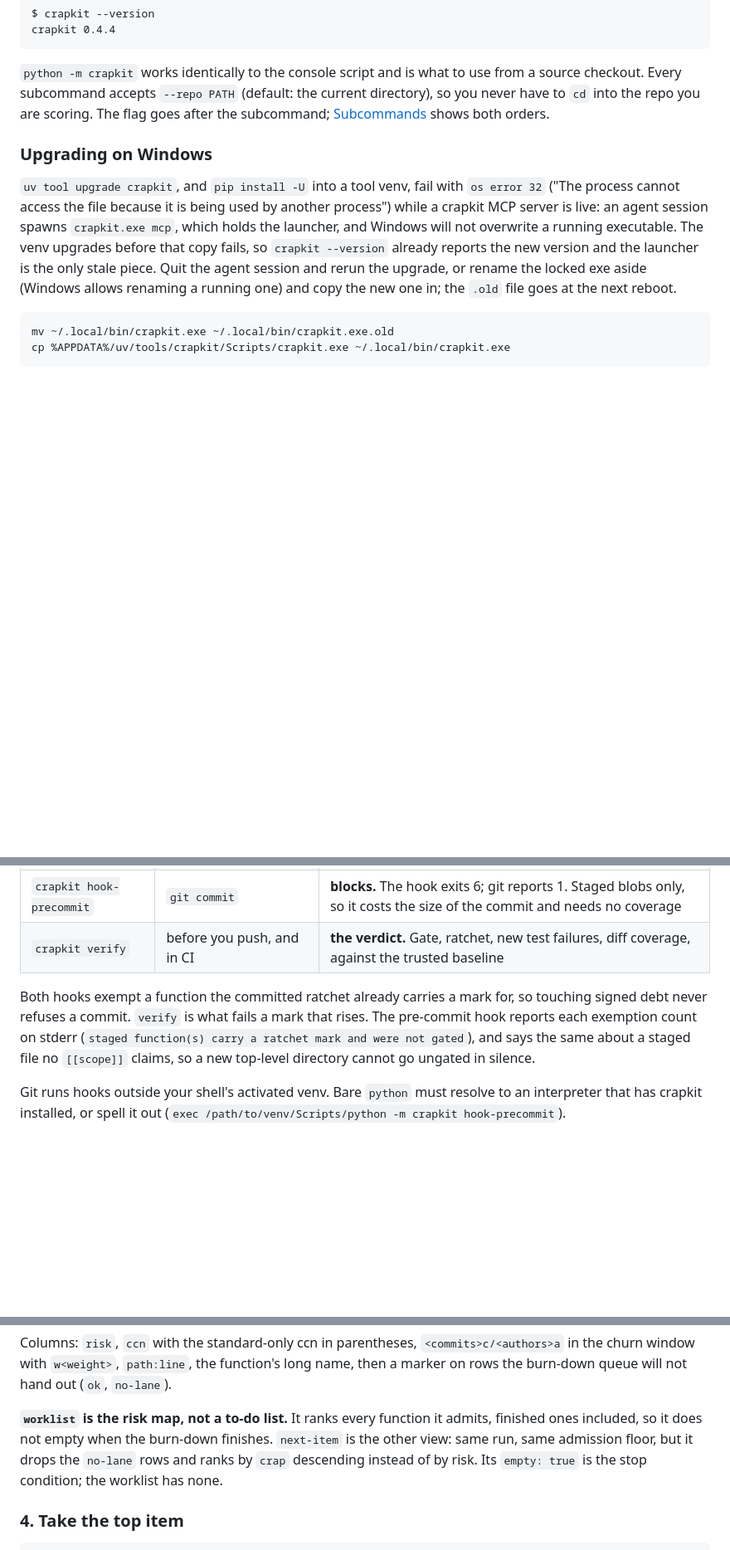
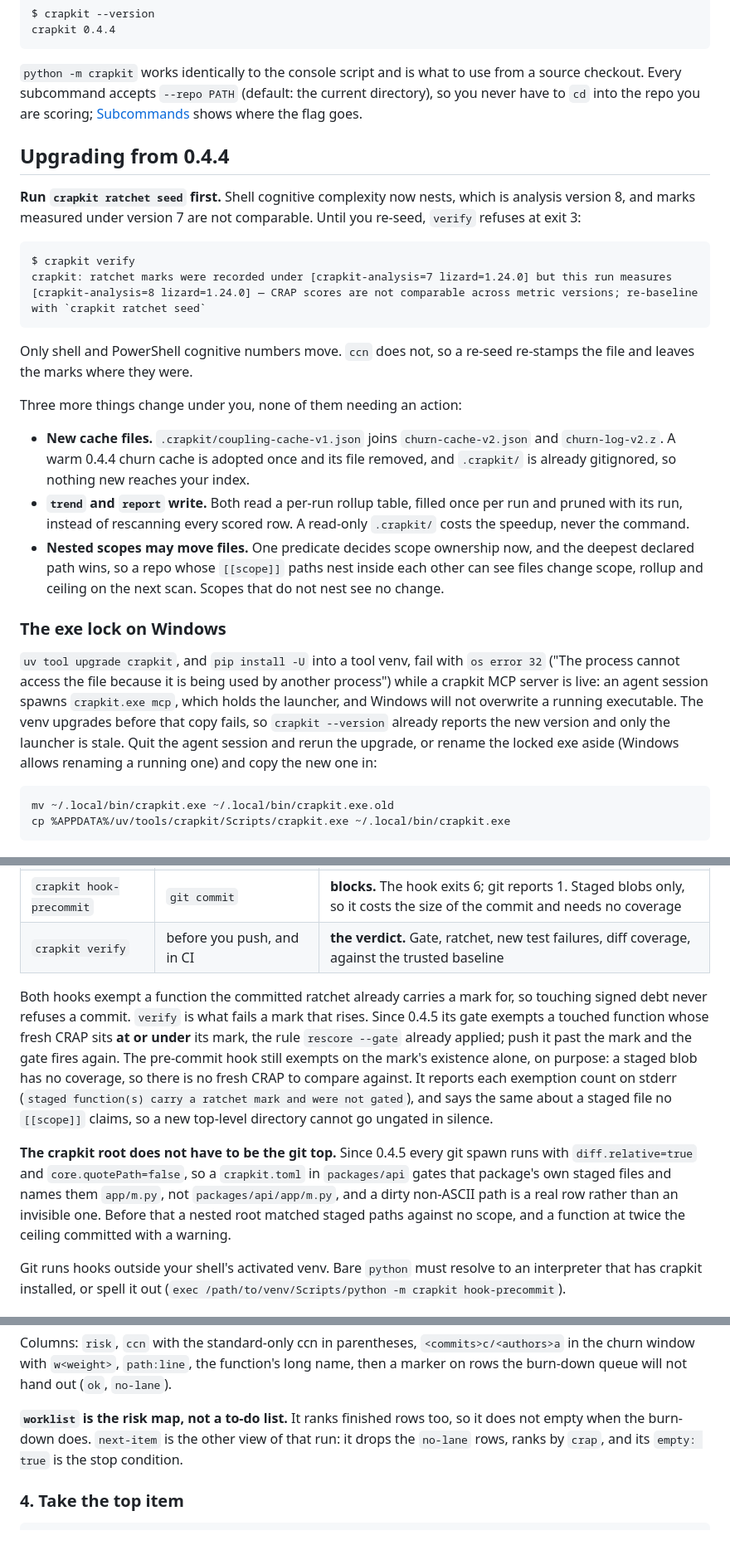
Before and after one commit to JeanFrancoisGagne/crapkit, a Markdown page: README.md, 3 parts joined by grey strips. Shown at 83% size. Drawn GitHub-style; blank space fills up the shorter version.

````diff
--- a/README.md
+++ b/README.md
@@ -91,19 +108,45 @@ crapkit 0.4.4
 
 `python -m crapkit` works identically to the console script and is what to use from a
 source checkout. Every subcommand accepts `--repo PATH` (default: the current directory),
-so you never have to `cd` into the repo you are scoring. The flag goes after the
-subcommand; [Subcommands](#subcommands) shows both orders.
+so you never have to `cd` into the repo you are scoring; [Subcommands](#subcommands) shows
+where the flag goes.
 
-### Upgrading on Windows
+## Upgrading from 0.4.4
+
+**Run `crapkit ratchet seed` first.** Shell cognitive complexity now nests, which is
+analysis version 8, and marks measured under version 7 are not comparable. Until you
+re-seed, `verify` refuses at exit 3:
+
+```
+$ crapkit verify
+crapkit: ratchet marks were recorded under [crapkit-analysis=7 lizard=1.24.0] but this run measures [crapkit-analysis=8 lizard=1.24.0] — CRAP scores are not comparable across metric versions; re-baseline with `crapkit ratchet seed`
+```
+
+Only shell and PowerShell cognitive numbers move. `ccn` does not, so a re-seed re-stamps
+the file and leaves the marks where they were.
+
+Three more things change under you, none of them needing an action:
+
+- **New cache files.** `.crapkit/coupling-cache-v1.json` joins `churn-cache-v2.json` and
+  `churn-log-v2.z`. A warm 0.4.4 churn cache is adopted once and its file removed, and
+  `.crapkit/` is already gitignored, so nothing new reaches your index.
+- **`trend` and `report` write.** Both read a per-run rollup table, filled once per run and
+  pruned with its run, instead of rescanning every scored row. A read-only `.crapkit/`
+  costs the speedup, never the command.
+- **Nested scopes may move files.** One predicate decides scope ownership now, and the
+  deepest declared path wins, so a repo whose `[[scope]]` paths nest inside each other can
+  see files change scope, rollup and ceiling on the next scan. Scopes that do not nest see
+  no change.
+
+### The exe lock on Windows
 
 `uv tool upgrade crapkit`, and `pip install -U` into a tool venv, fail with `os error 32`
 ("The process cannot access the file because it is being used by another process") while a
 crapkit MCP server is live: an agent session spawns `crapkit.exe mcp`, which holds the
 launcher, and Windows will not overwrite a running executable. The venv upgrades before
-that copy fails, so `crapkit --version` already reports the new version and the launcher is
-the only stale piece. Quit the agent session and rerun the upgrade, or rename the locked
-exe aside (Windows allows renaming a running one) and copy the new one in; the `.old` file
-goes at the next reboot.
+that copy fails, so `crapkit --version` already reports the new version and only the
+launcher is stale. Quit the agent session and rerun the upgrade, or rename the locked exe
+aside (Windows allows renaming a running one) and copy the new one in:
 
 ```
 mv ~/.local/bin/crapkit.exe ~/.local/bin/crapkit.exe.old
@@ -176,10 +219,21 @@ different powers:
 | `crapkit verify` | before you push, and in CI | **the verdict.** Gate, ratchet, new test failures, diff coverage, against the trusted baseline |
 
 Both hooks exempt a function the committed ratchet already carries a mark for, so touching
-signed debt never refuses a commit. `verify` is what fails a mark that rises. The
-pre-commit hook reports each exemption count on stderr (`staged function(s) carry a
-ratchet mark and were not gated`), and says the same about a staged file no `[[scope]]`
-claims, so a new top-level directory cannot go ungated in silence.
+signed debt never refuses a commit. `verify` is what fails a mark that rises. Since 0.4.5
+its gate exempts a touched function whose fresh CRAP sits **at or under** its mark, the
+rule `rescore --gate` already applied; push it past the mark and the gate fires again. The
+pre-commit hook still exempts on the mark's existence alone, on purpose: a staged blob has
+no coverage, so there is no fresh CRAP to compare against. It reports each exemption count
+on stderr (`staged function(s) carry a ratchet mark and were not gated`), and says the same
+about a staged file no `[[scope]]` claims, so a new top-level directory cannot go ungated
+in silence.
+
+**The crapkit root does not have to be the git top.** Since 0.4.5 every git spawn runs with
+`diff.relative=true` and `core.quotePath=false`, so a `crapkit.toml` in `packages/api`
+gates that package's own staged files and names them `app/m.py`, not
+`packages/api/app/m.py`, and a dirty non-ASCII path is a real row rather than an invisible
+one. Before that a nested root matched staged paths against no scope, and a function at
+twice the ceiling committed with a warning.
 
 Git runs hooks outside your shell's activated venv. Bare `python` must resolve to an
 interpreter that has crapkit installed, or spell it out
@@ -566,11 +627,9 @@ Columns: `risk`, `ccn` with the standard-only ccn in parentheses,
 `<commits>c/<authors>a` in the churn window with `w<weight>`, `path:line`, the function's
 long name, then a marker on rows the burn-down queue will not hand out (`ok`, `no-lane`).
 
-**`worklist` is the risk map, not a to-do list.** It ranks every function it admits,
-finished ones included, so it does not empty when the burn-down finishes. `next-item` is
-the other view: same run, same admission floor, but it drops the `no-lane` rows and ranks
-by `crap` descending instead of by risk. Its `empty: true` is the stop condition; the
-worklist has none.
+**`worklist` is the risk map, not a to-do list.** It ranks finished rows too, so it does
+not empty when the burn-down does. `next-item` is the other view of that run: it drops the
+`no-lane` rows, ranks by `crap`, and its `empty: true` is the stop condition.
 
 ### 4. Take the top item
 
````
Also changed, not shown: other parts of README.md (+45 -21 lines).
